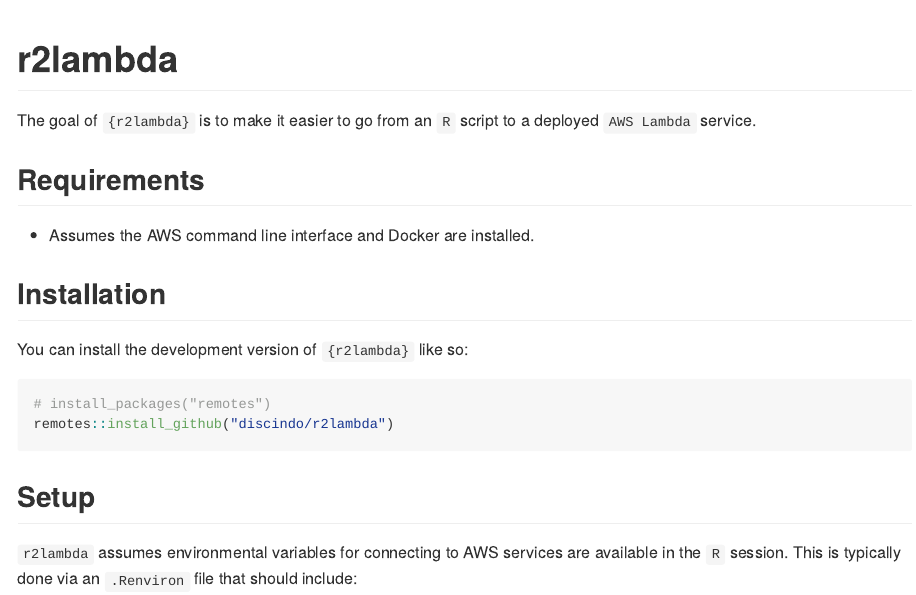
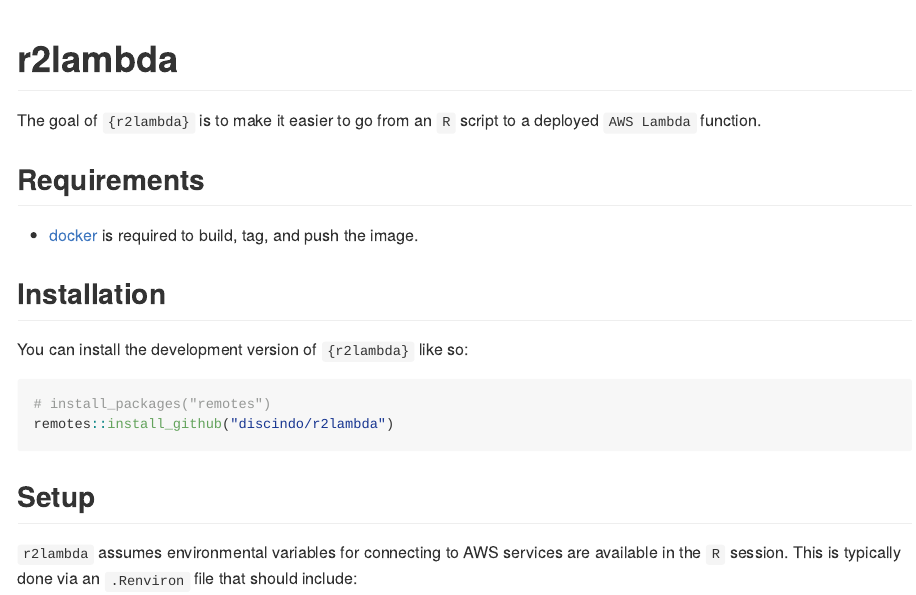
Before and after one commit to discindo/r2lambda, an R Markdown document (README.Rmd): the page in a window 1100 px wide, from its top. The pictures show the output file README.md that the author committed with the source, drawn offline in the style of GitHub; badge pictures from the web are left out.

Commit message:
docs: correction in readme

```diff
--- a/README.Rmd
+++ b/README.Rmd
@@ -22,11 +22,11 @@
 <!-- badges: end -->
 
 The goal of `{r2lambda}` is to make it easier to go from an `R` script to a deployed
-`AWS Lambda` service.
+`AWS Lambda` function.
 
 ## Requirements
 
-- Assumes the AWS command line interface and Docker are installed.
+- [docker](https://docs.docker.com/get-docker/) is required to build, tag, and push the image.
 
 ## Installation
 
```
Also changed, not shown: README.md.
